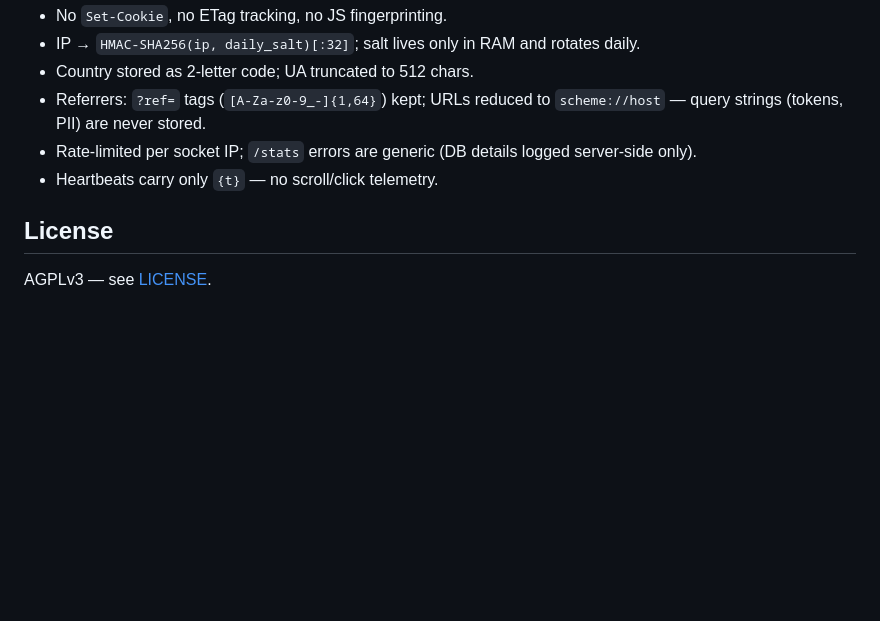
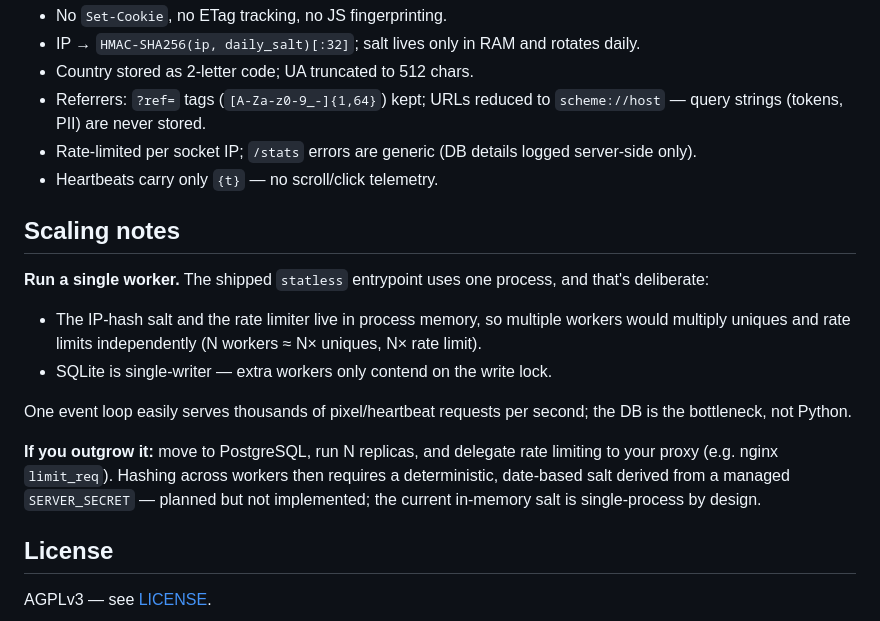
Before and after one commit to dimitrisx26/statless-pages, a Markdown page: README.md, the part around the change. Rendered like a GitHub page; blank space fills up the shorter version.

Commit message:
docs: add scaling notes on single-worker design

```diff
--- a/README.md
+++ b/README.md
@@ -99,6 +99,17 @@ uvicorn collector.main:app --reload
 - Rate-limited per socket IP; `/stats` errors are generic (DB details logged server-side only).
 - Heartbeats carry only `{t}` — no scroll/click telemetry.
 
+## Scaling notes
+
+**Run a single worker.** The shipped `statless` entrypoint uses one process, and that's deliberate:
+
+- The IP-hash salt and the rate limiter live in process memory, so multiple workers would multiply uniques and rate limits independently (N workers ≈ N× uniques, N× rate limit).
+- SQLite is single-writer — extra workers only contend on the write lock.
+
+One event loop easily serves thousands of pixel/heartbeat requests per second; the DB is the bottleneck, not Python.
+
+**If you outgrow it:** move to PostgreSQL, run N replicas, and delegate rate limiting to your proxy (e.g. nginx `limit_req`). Hashing across workers then requires a deterministic, date-based salt derived from a managed `SERVER_SECRET` — planned but not implemented; the current in-memory salt is single-process by design.
+
 ## License
 
 AGPLv3 — see [LICENSE](LICENSE).
```
